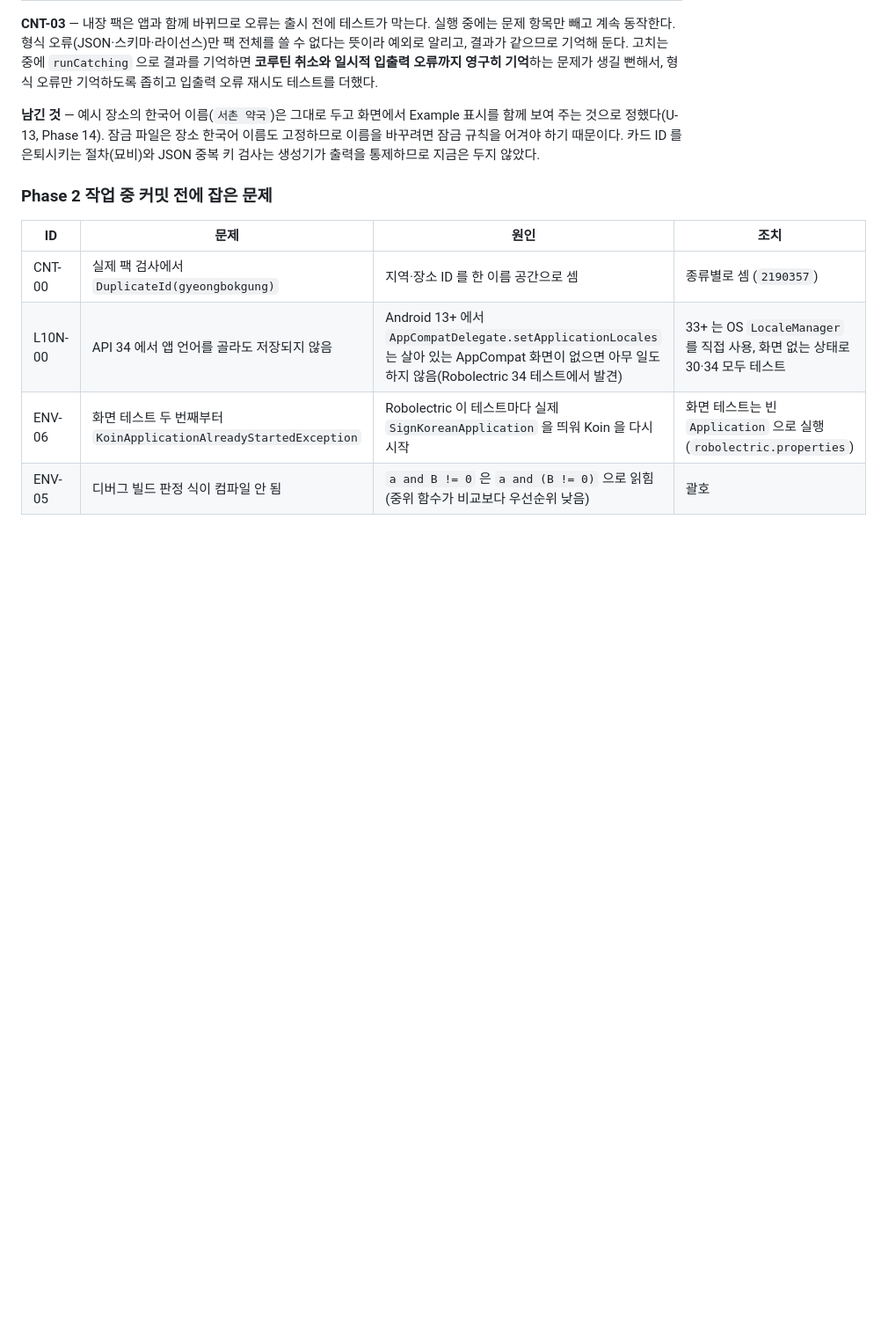
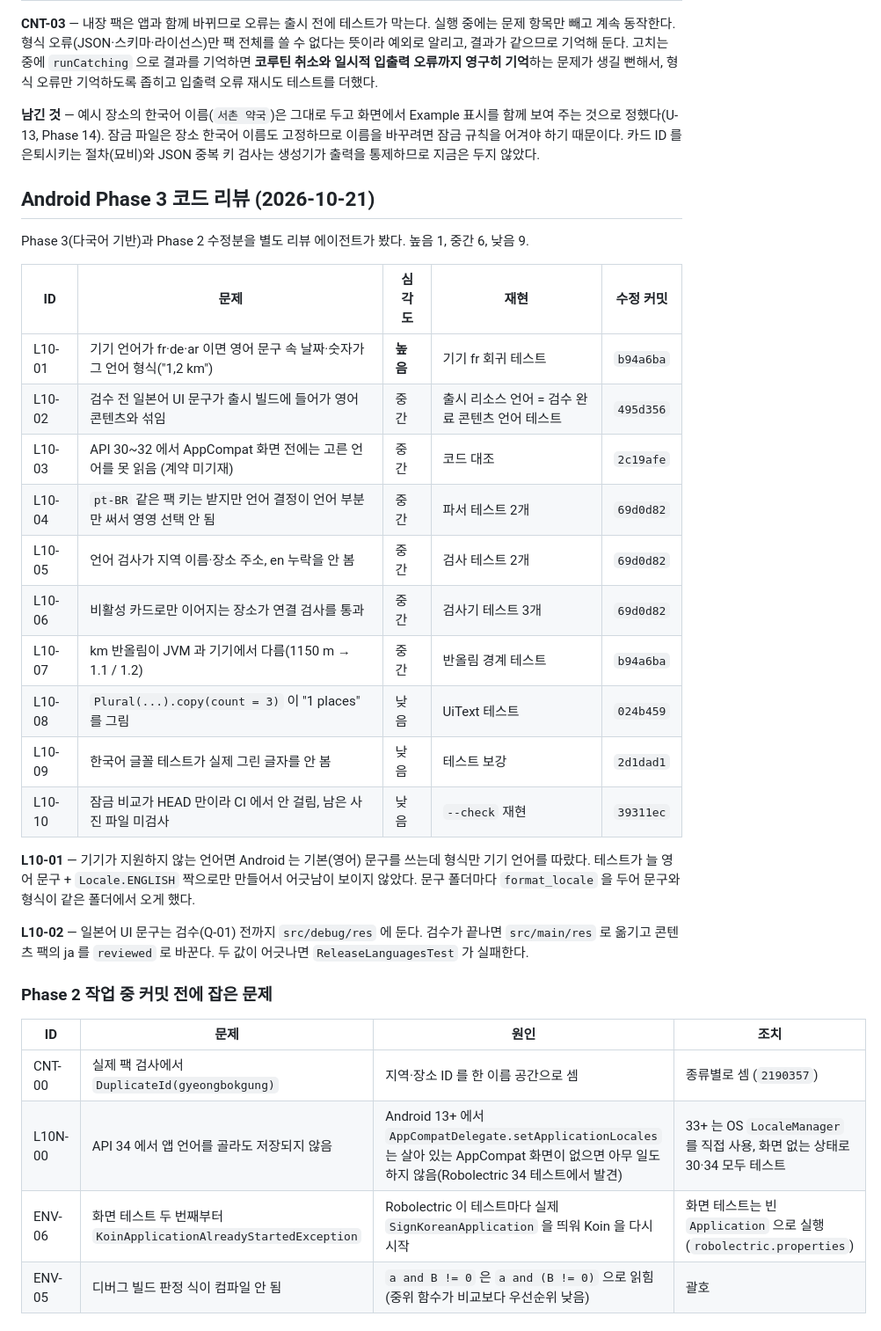
Before and after one commit to ksm031116-creator/Korean-Sign-Language-Study-and-Travel-Plan, a Markdown page: BUGFIX_LOG.md, the part around the change. Shown at 88% size. Rendered like a GitHub page; blank space fills up the shorter version.

Commit message:
docs(bugfix-log): record the Phase 3 code review
Co-Authored-By: Claude Opus 5.5 <noreply@anthropic.com>

```diff
--- a/BUGFIX_LOG.md
+++ b/BUGFIX_LOG.md
@@ -220,6 +220,27 @@ Phase 2(콘텐츠 팩·콘텐츠 도메인) 커밋 뒤 별도 리뷰 에이전
 
 **남긴 것** — 예시 장소의 한국어 이름(`서촌 약국`)은 그대로 두고 화면에서 Example 표시를 함께 보여 주는 것으로 정했다(U-13, Phase 14). 잠금 파일은 장소 한국어 이름도 고정하므로 이름을 바꾸려면 잠금 규칙을 어겨야 하기 때문이다. 카드 ID 를 은퇴시키는 절차(묘비)와 JSON 중복 키 검사는 생성기가 출력을 통제하므로 지금은 두지 않았다.
 
+## Android Phase 3 코드 리뷰 (2026-10-21)
+
+Phase 3(다국어 기반)과 Phase 2 수정분을 별도 리뷰 에이전트가 봤다. 높음 1, 중간 6, 낮음 9.
+
+| ID | 문제 | 심각도 | 재현 | 수정 커밋 |
+|---|---|---|---|---|
+| L10-01 | 기기 언어가 fr·de·ar 이면 영어 문구 속 날짜·숫자가 그 언어 형식("1,2 km") | **높음** | 기기 fr 회귀 테스트 | `b94a6ba` |
+| L10-02 | 검수 전 일본어 UI 문구가 출시 빌드에 들어가 영어 콘텐츠와 섞임 | 중간 | 출시 리소스 언어 = 검수 완료 콘텐츠 언어 테스트 | `495d356` |
+| L10-03 | API 30~32 에서 AppCompat 화면 전에는 고른 언어를 못 읽음 (계약 미기재) | 중간 | 코드 대조 | `2c19afe` |
+| L10-04 | `pt-BR` 같은 팩 키는 받지만 언어 결정이 언어 부분만 써서 영영 선택 안 됨 | 중간 | 파서 테스트 2개 | `69d0d82` |
+| L10-05 | 언어 검사가 지역 이름·장소 주소, en 누락을 안 봄 | 중간 | 검사 테스트 2개 | `69d0d82` |
+| L10-06 | 비활성 카드로만 이어지는 장소가 연결 검사를 통과 | 중간 | 검사기 테스트 3개 | `69d0d82` |
+| L10-07 | km 반올림이 JVM 과 기기에서 다름(1150 m → 1.1 / 1.2) | 중간 | 반올림 경계 테스트 | `b94a6ba` |
+| L10-08 | `Plural(...).copy(count = 3)` 이 "1 places" 를 그림 | 낮음 | UiText 테스트 | `024b459` |
+| L10-09 | 한국어 글꼴 테스트가 실제 그린 글자를 안 봄 | 낮음 | 테스트 보강 | `2d1dad1` |
+| L10-10 | 잠금 비교가 HEAD 만이라 CI 에서 안 걸림, 남은 사진 파일 미검사 | 낮음 | `--check` 재현 | `39311ec` |
+
+**L10-01** — 기기가 지원하지 않는 언어면 Android 는 기본(영어) 문구를 쓰는데 형식만 기기 언어를 따랐다. 테스트가 늘 영어 문구 + `Locale.ENGLISH` 짝으로만 만들어서 어긋남이 보이지 않았다. 문구 폴더마다 `format_locale` 을 두어 문구와 형식이 같은 폴더에서 오게 했다.
+
+**L10-02** — 일본어 UI 문구는 검수(Q-01) 전까지 `src/debug/res` 에 둔다. 검수가 끝나면 `src/main/res` 로 옮기고 콘텐츠 팩의 ja 를 `reviewed` 로 바꾼다. 두 값이 어긋나면 `ReleaseLanguagesTest` 가 실패한다.
+
 ### Phase 2 작업 중 커밋 전에 잡은 문제
 
 | ID | 문제 | 원인 | 조치 |
```
